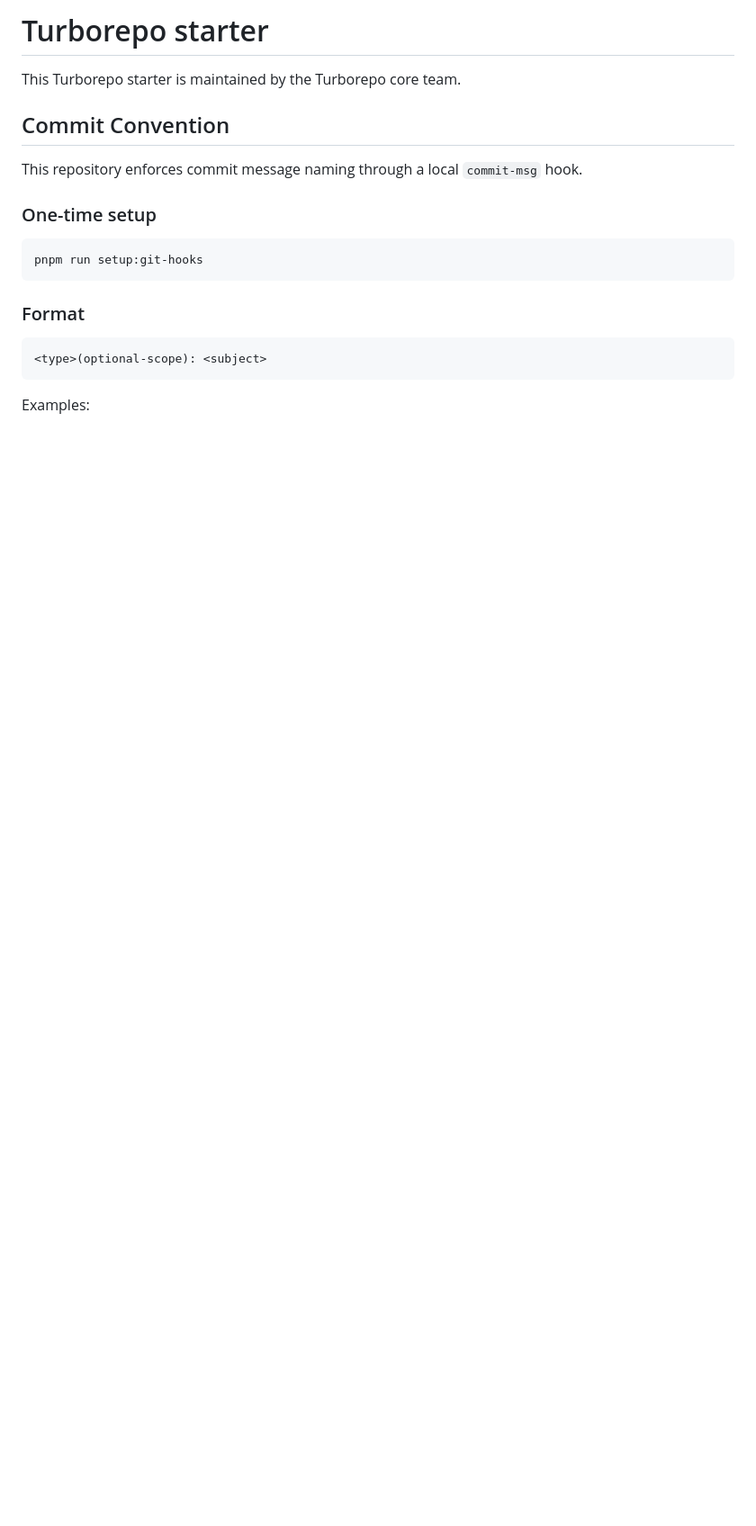
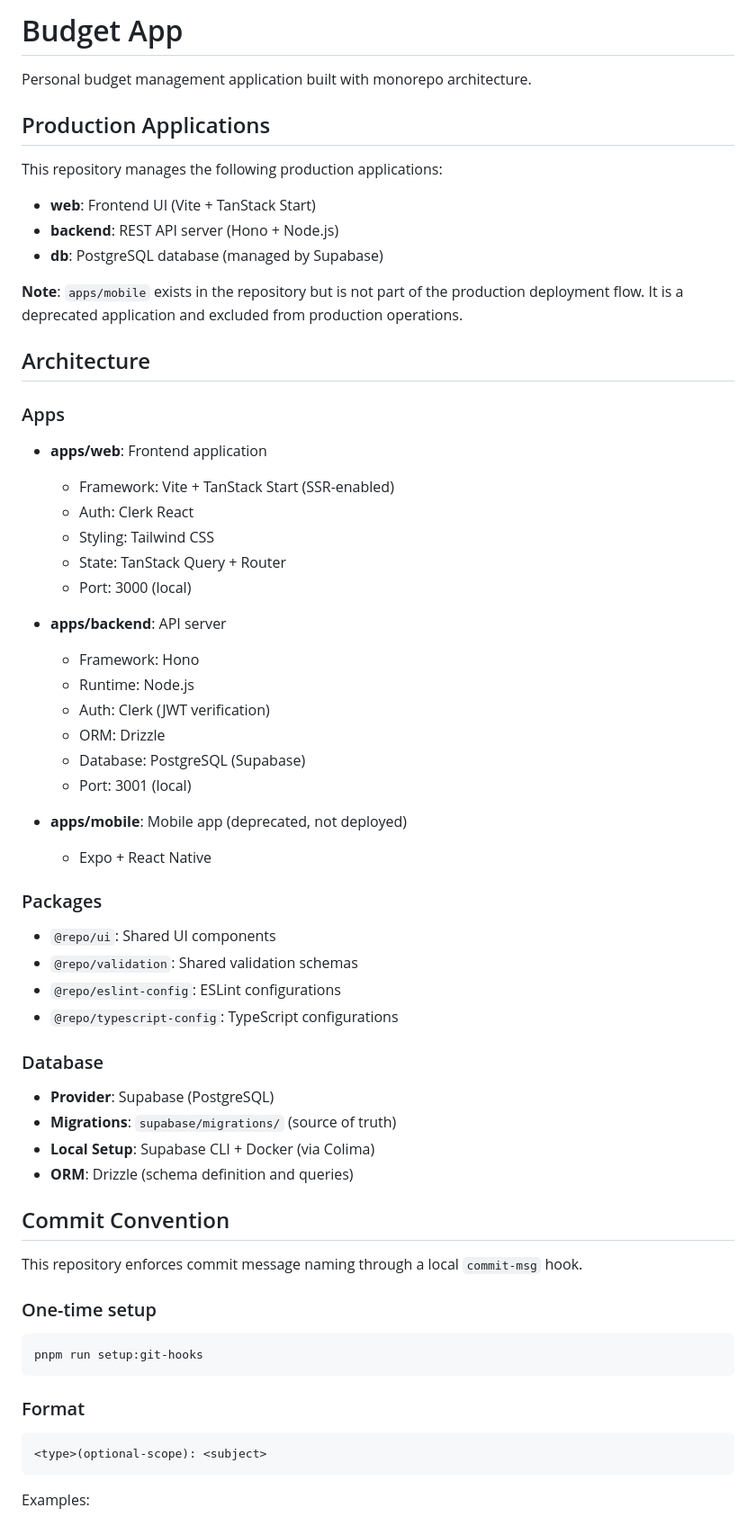
Before and after one commit to uraaaa24/budget-app, a Markdown page: README.md, the part around one of its changes. Shown at 90% size. Rendered like a GitHub page; blank space fills up the shorter version.

```diff
--- a/README.md
+++ b/README.md
@@ -1,6 +1,52 @@
-# Turborepo starter
+# Budget App
 
-This Turborepo starter is maintained by the Turborepo core team.
+Personal budget management application built with monorepo architecture.
+
+## Production Applications
+
+This repository manages the following production applications:
+
+- **web**: Frontend UI (Vite + TanStack Start)
+- **backend**: REST API server (Hono + Node.js)
+- **db**: PostgreSQL database (managed by Supabase)
+
+**Note**: `apps/mobile` exists in the repository but is not part of the production deployment flow. It is a deprecated application and excluded from production operations.
+
+## Architecture
+
+### Apps
+
+- **apps/web**: Frontend application
+  - Framework: Vite + TanStack Start (SSR-enabled)
+  - Auth: Clerk React
+  - Styling: Tailwind CSS
+  - State: TanStack Query + Router
+  - Port: 3000 (local)
+
+- **apps/backend**: API server
+  - Framework: Hono
+  - Runtime: Node.js
+  - Auth: Clerk (JWT verification)
+  - ORM: Drizzle
+  - Database: PostgreSQL (Supabase)
+  - Port: 3001 (local)
+
+- **apps/mobile**: Mobile app (deprecated, not deployed)
+  - Expo + React Native
+
+### Packages
+
+- `@repo/ui`: Shared UI components
+- `@repo/validation`: Shared validation schemas
+- `@repo/eslint-config`: ESLint configurations
+- `@repo/typescript-config`: TypeScript configurations
+
+### Database
+
+- **Provider**: Supabase (PostgreSQL)
+- **Migrations**: `supabase/migrations/` (source of truth)
+- **Local Setup**: Supabase CLI + Docker (via Colima)
+- **ORM**: Drizzle (schema definition and queries)
 
 ## Commit Convention
 
```
Also changed, not shown: other parts of README.md (+84 -112 lines).
